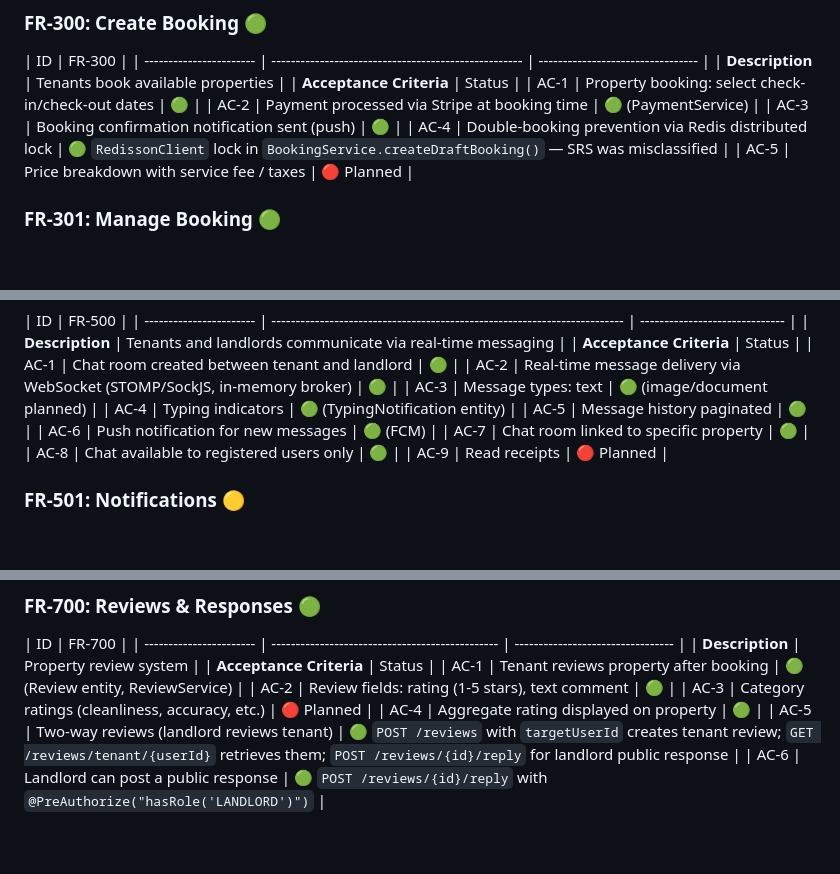
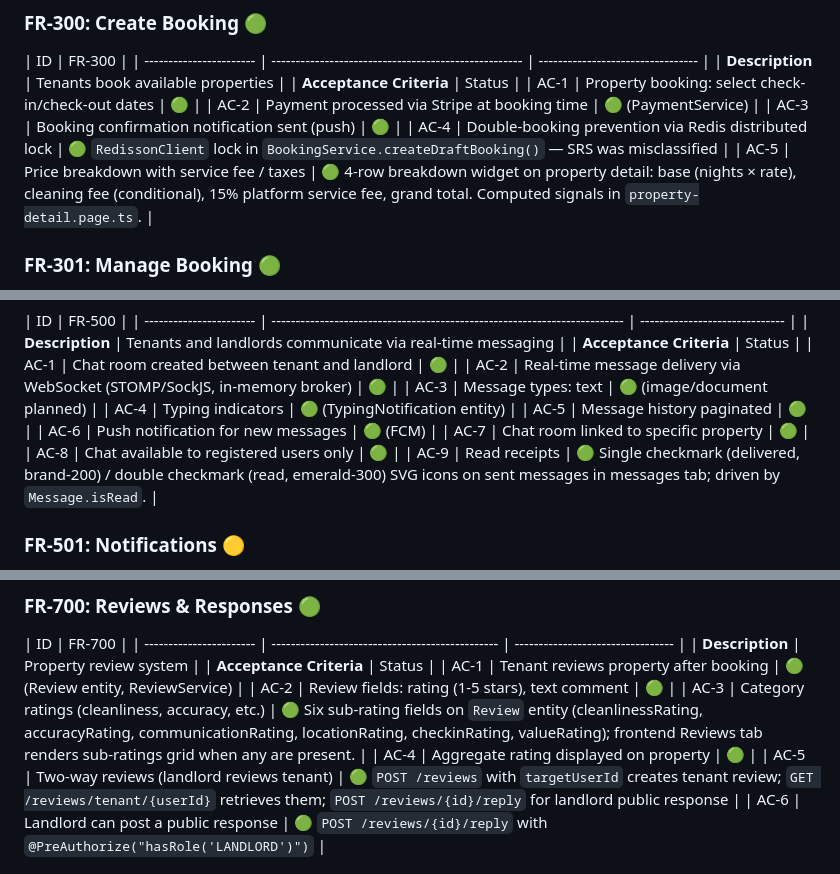
Before and after one commit to Faouzi91/HomeFlex, a Markdown page: docs/SRS.md, 3 parts joined by grey strips. Rendered like a GitHub page; blank space fills up the shorter version.

```diff
--- a/docs/SRS.md
+++ b/docs/SRS.md
@@ -1324,7 +1332,7 @@ The `BookingStatus` enum defines 10 states enforced by `BookingStateMachine`. Al
 | AC-2                    | Payment processed via Stripe at booking time         | 🟢 (PaymentService)               |
 | AC-3                    | Booking confirmation notification sent (push)        | 🟢                                |
 | AC-4                    | Double-booking prevention via Redis distributed lock | 🟢 `RedissonClient` lock in `BookingService.createDraftBooking()` — SRS was misclassified |
-| AC-5                    | Price breakdown with service fee / taxes             | 🔴 Planned                        |
+| AC-5                    | Price breakdown with service fee / taxes             | 🟢 4-row breakdown widget on property detail: base (nights × rate), cleaning fee (conditional), 15% platform service fee, grand total. Computed signals in `property-detail.page.ts`. |
 
 ### FR-301: Manage Booking 🟢
 
@@ -1394,7 +1402,7 @@ The `BookingStatus` enum defines 10 states enforced by `BookingStateMachine`. Al
 | AC-6                    | Push notification for new messages                                        | 🟢 (FCM)                       |
 | AC-7                    | Chat room linked to specific property                                     | 🟢                             |
 | AC-8                    | Chat available to registered users only                                   | 🟢                             |
-| AC-9                    | Read receipts                                                             | 🔴 Planned                     |
+| AC-9                    | Read receipts                                                             | 🟢 Single checkmark (delivered, brand-200) / double checkmark (read, emerald-300) SVG icons on sent messages in messages tab; driven by `Message.isRead`. |
 
 ### FR-501: Notifications 🟡
 
@@ -1448,7 +1456,7 @@ The `BookingStatus` enum defines 10 states enforced by `BookingStateMachine`. Al
 | **Acceptance Criteria** | Status                                          |
 | AC-1                    | Tenant reviews property after booking           | 🟢 (Review entity, ReviewService) |
 | AC-2                    | Review fields: rating (1-5 stars), text comment | 🟢                                |
-| AC-3                    | Category ratings (cleanliness, accuracy, etc.)  | 🔴 Planned                        |
+| AC-3                    | Category ratings (cleanliness, accuracy, etc.)  | 🟢 Six sub-rating fields on `Review` entity (cleanlinessRating, accuracyRating, communicationRating, locationRating, checkinRating, valueRating); frontend Reviews tab renders sub-ratings grid when any are present. |
 | AC-4                    | Aggregate rating displayed on property          | 🟢                                |
 | AC-5                    | Two-way reviews (landlord reviews tenant)       | 🟢 `POST /reviews` with `targetUserId` creates tenant review; `GET /reviews/tenant/{userId}` retrieves them; `POST /reviews/{id}/reply` for landlord public response |
 | AC-6                    | Landlord can post a public response             | 🟢 `POST /reviews/{id}/reply` with `@PreAuthorize("hasRole('LANDLORD')")` |
```
Also changed, not shown: other parts of docs/SRS.md (+11 -3 lines).
